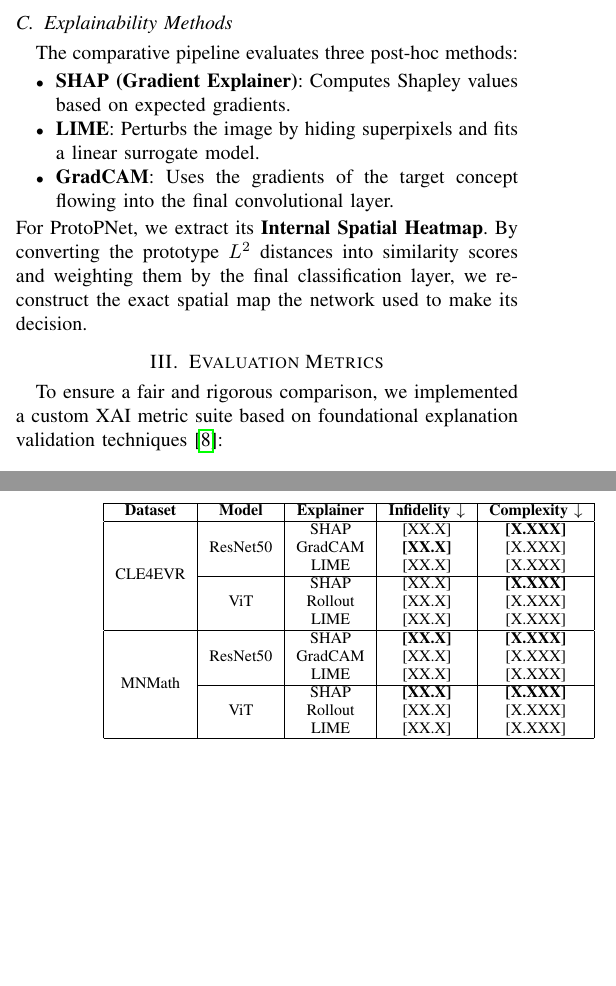
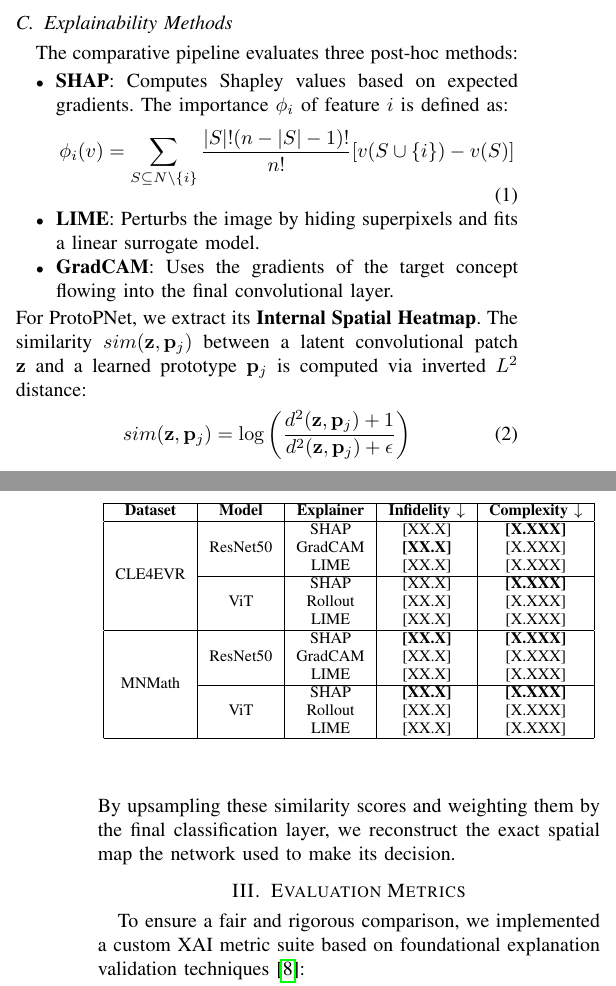
Before and after one commit to DylanUnifi/ProjectWorkExplaibleAI, a LaTeX paper (report/report.tex): two parts of the columns of pages 1 and 2 of 4, joined at a grey line, cut so that both start at the same text, the shorter picture padded with empty space. Compiled offline with pdfLaTeX.

Commit message:
Add mathematical equations to report and references to presentation

```diff
--- a/report/report.tex
+++ b/report/report.tex
@@ -69,11 +69,18 @@ Three primary architectures were evaluated:
 \subsection{Explainability Methods}
 The comparative pipeline evaluates three post-hoc methods:
 \begin{itemize}
-    \item \textbf{SHAP (Gradient Explainer)}: Computes Shapley values based on expected gradients.
+    \item \textbf{SHAP}: Computes Shapley values based on expected gradients. The importance $\phi_i$ of feature $i$ is defined as:
+    \begin{equation}
+    \phi_i(v) = \sum_{S \subseteq N \setminus \{i\}} \frac{|S|! (n - |S| - 1)!}{n!} [v(S \cup \{i\}) - v(S)]
+    \end{equation}
     \item \textbf{LIME}: Perturbs the image by hiding superpixels and fits a linear surrogate model.
     \item \textbf{GradCAM}: Uses the gradients of the target concept flowing into the final convolutional layer.
 \end{itemize}
-For ProtoPNet, we extract its \textbf{Internal Spatial Heatmap}. By converting the prototype $L^2$ distances into similarity scores and weighting them by the final classification layer, we reconstruct the exact spatial map the network used to make its decision.
+For ProtoPNet, we extract its \textbf{Internal Spatial Heatmap}. The similarity $sim(\mathbf{z}, \mathbf{p}_j)$ between a latent convolutional patch $\mathbf{z}$ and a learned prototype $\mathbf{p}_j$ is computed via inverted $L^2$ distance:
+\begin{equation}
+sim(\mathbf{z}, \mathbf{p}_j) = \log\left(\frac{d^2(\mathbf{z}, \mathbf{p}_j) + 1}{d^2(\mathbf{z}, \mathbf{p}_j) + \epsilon}\right)
+\end{equation}
+By upsampling these similarity scores and weighting them by the final classification layer, we reconstruct the exact spatial map the network used to make its decision.
 
 \section{Evaluation Metrics}
 To ensure a fair and rigorous comparison, we implemented a custom XAI metric suite based on foundational explanation validation techniques \cite{yeh2019fidelity}:
```
Also changed, not shown: report/presentation.tex (+4 -0 lines).
